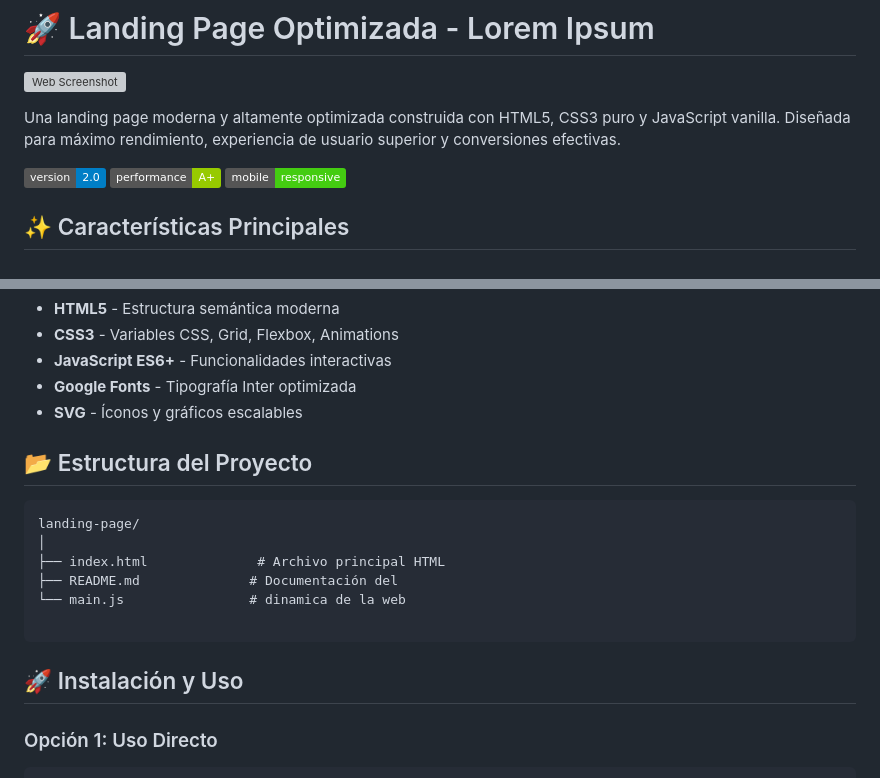
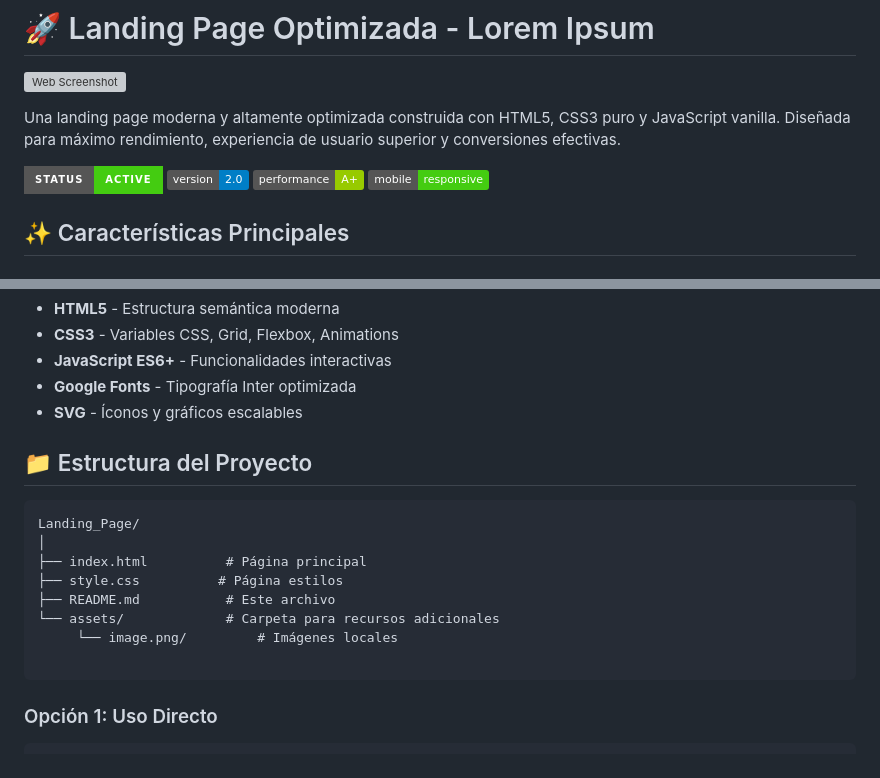
Before and after one commit to Malibu54/WebResponsive, a Markdown page: Landing_Page/README.md, 2 parts joined by grey strips. GitHub-like rendering; badges without logos; grey boxes are pictures that could not be loaded.

````diff
--- a/Landing_Page/README.md
+++ b/Landing_Page/README.md
@@ -4,6 +4,7 @@
 
 Una landing page moderna y altamente optimizada construida con HTML5, CSS3 puro y JavaScript vanilla. Diseñada para máximo rendimiento, experiencia de usuario superior y conversiones efectivas.
 
+![Status](https://img.shields.io/badge/Status-Active-brightgreen?style=for-the-badge)
 ![Version](https://img.shields.io/badge/version-2.0-blue.svg)
 ![Performance](https://img.shields.io/badge/performance-A+-green.svg)
 ![Mobile](https://img.shields.io/badge/mobile-responsive-brightgreen.svg)
@@ -48,18 +49,18 @@ Una landing page moderna y altamente optimizada construida con HTML5, CSS3 puro
 - **Google Fonts** - Tipografía Inter optimizada
 - **SVG** - Íconos y gráficos escalables
 
-## 📂 Estructura del Proyecto
+## 📁 Estructura del Proyecto
 
 ```
-landing-page/
+Landing_Page/
 │
-├── index.html              # Archivo principal HTML
-├── README.md              # Documentación del
-└── main.js                # dinamica de la web
+├── index.html          # Página principal
+├── style.css          # Página estilos
+├── README.md           # Este archivo
+└── assets/             # Carpeta para recursos adicionales
+     └── image.png/         # Imágenes locales
 
 ```
-
-## 🚀 Instalación y Uso
 
 ### Opción 1: Uso Directo
 ```bash
````
